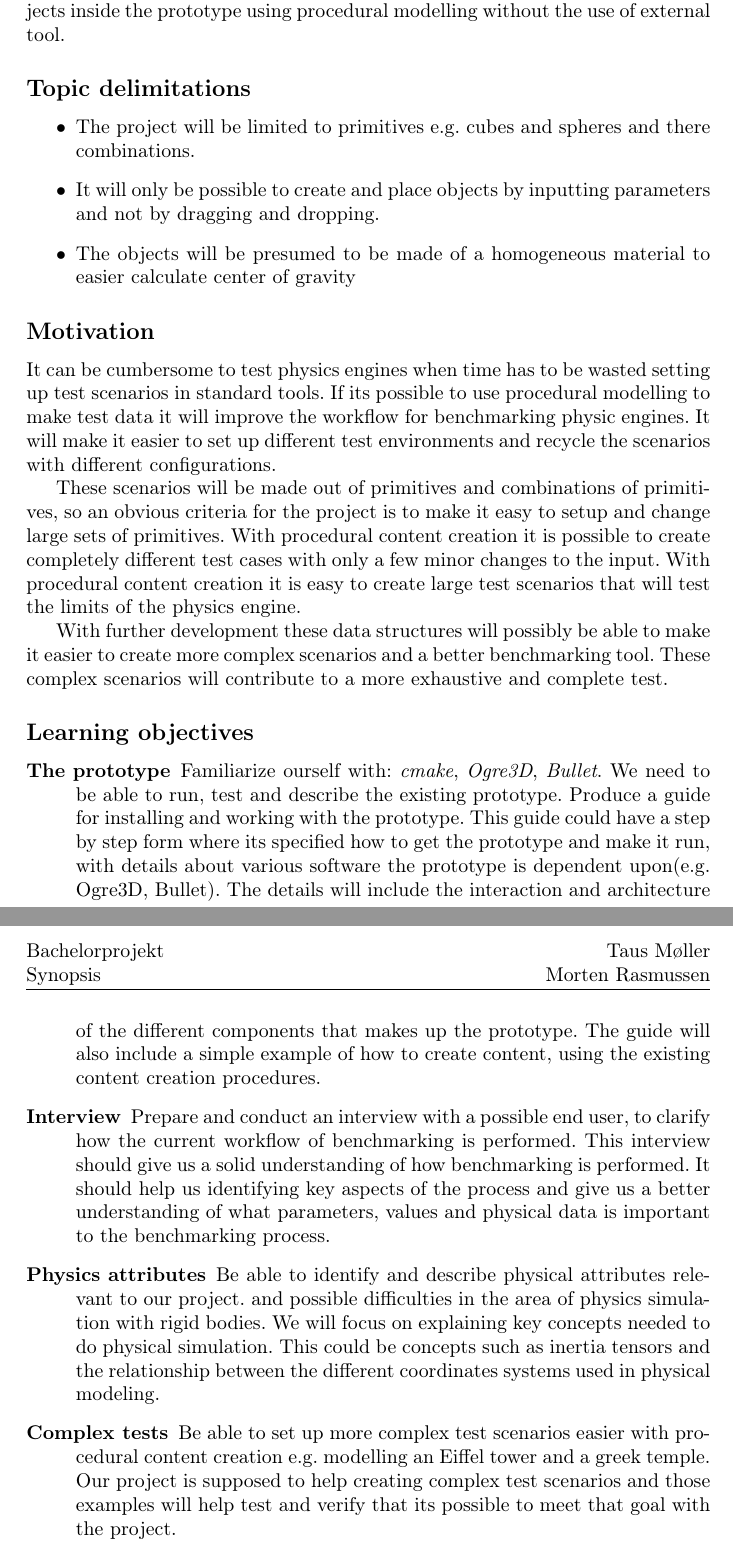
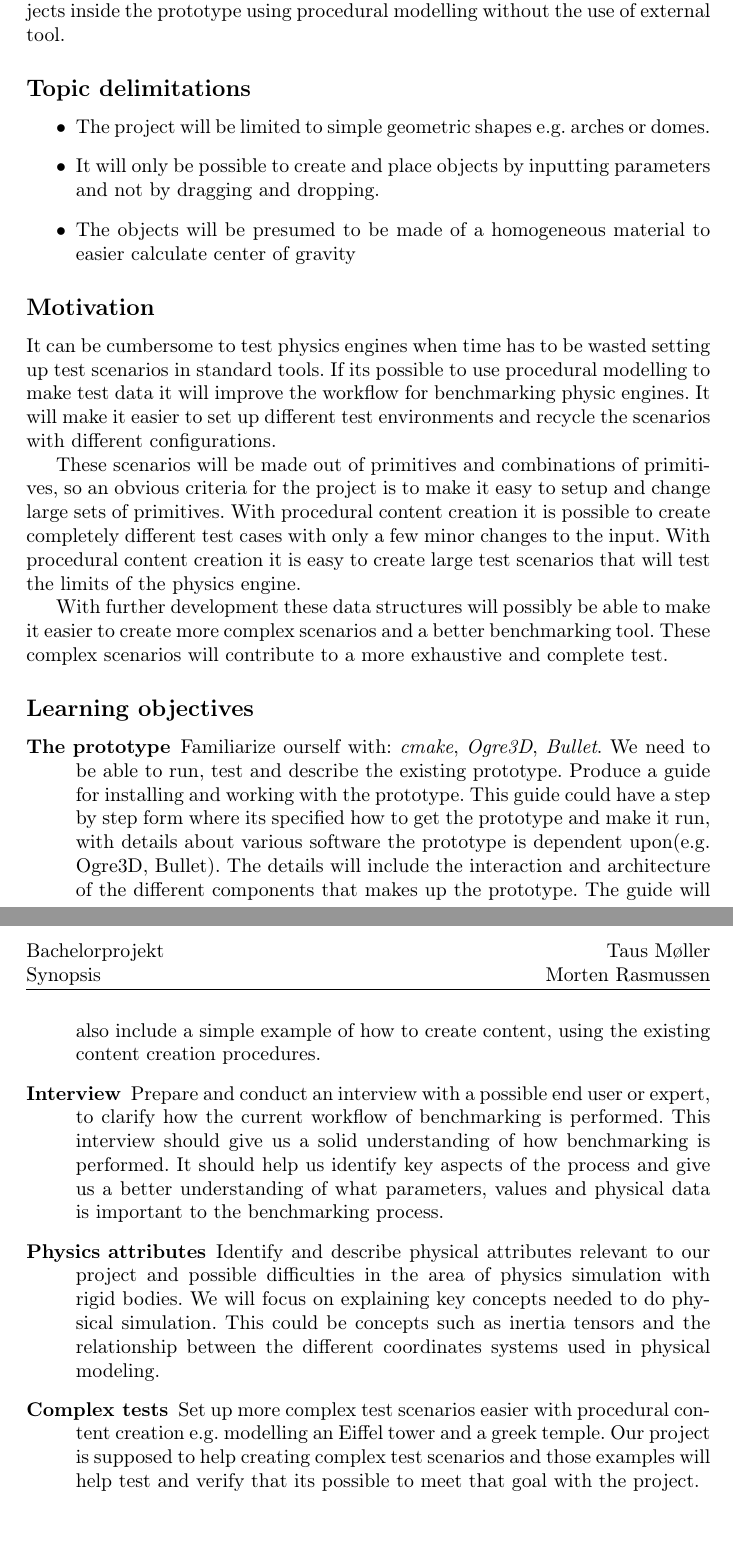
Before and after one commit to mobr/IRB-Simulation-Bachelor, a LaTeX document (documents/synopsis.tex): two parts of pages 1 and 2 of 3, joined at a grey line, cut so that both start at the same text. Compiled offline with pdfLaTeX.

Commit message:
dsadsadsa

```diff
--- a/documents/synopsis.tex
+++ b/documents/synopsis.tex
@@ -42,7 +42,7 @@ project is is to develop a way to create objects inside the prototype using proc
 
 \subsection*{Topic delimitations}
 \begin{itemize}
-	\item The project will be limited to primitives e.g. cubes and spheres and there combinations.
+	\item The project will be limited to simple geometric shapes e.g. arches or domes.
 	\item It will only be possible to create and place objects by inputting parameters and not by dragging and
 	dropping.
 	\item The objects will be presumed to be made of a homogeneous material to easier calculate center of gravity
@@ -72,16 +72,16 @@ and a better benchmarking tool. These complex scenarios will contribute to a mor
 			makes up the prototype. The guide will also include a simple example of how to create content, using the
 			existing content creation procedures.
 
-\item[Interview] Prepare and conduct an interview with a possible end user, to clarify how the current workflow of benchmarking is performed.
+\item[Interview] Prepare and conduct an interview with a possible end user or expert, to clarify how the current workflow of benchmarking is performed.
  		This interview should give us a solid understanding of how benchmarking is performed. It should help us
-		identifying key aspects of the process and give us a better understanding of what parameters, values and physical data
+		identify key aspects of the process and give us a better understanding of what parameters, values and physical data
 		is important to the benchmarking process.
-\item[Physics attributes]Be able to identify and describe physical attributes relevant to our project.
+\item[Physics attributes]Identify and describe physical attributes relevant to our project
 			and possible difficulties in the
 			area of physics simulation with rigid bodies. We will focus on explaining key concepts needed to
 			do physical simulation. This could be concepts such as inertia tensors and the relationship between the different coordinates
 			systems used in physical modeling.
-\item[Complex tests] Be able to set up more complex test scenarios easier with procedural content creation e.g. modelling an Eiffel tower and a
+\item[Complex tests] Set up more complex test scenarios easier with procedural content creation e.g. modelling an Eiffel tower and a
 			greek temple. Our project is supposed to help creating complex test scenarios and those examples will help test and verify that
 			its possible to meet that goal with the project.
 \item[Validate] Verify the physical correctness of our procedural content creation solution
@@ -110,6 +110,6 @@ and a better benchmarking tool. These complex scenarios will contribute to a mor
 					   final report, but we need to allocate some time for studying this.
 
-\item[Week 42 to 45: Analysis of problem and its solution.] Analysis of different possible solutions and there pros and cons. Using information
+\item[Week 42 to 45: Analysis of problem and its solution.] Analysis of different possible solutions and their pros and cons. Using information
 							    gained at the earlier stages, we need to make and document an informed choice
 							    about the design of the solution.
 
```
Also changed, not shown: documents/synopsis.tex (2 more changed lines).
